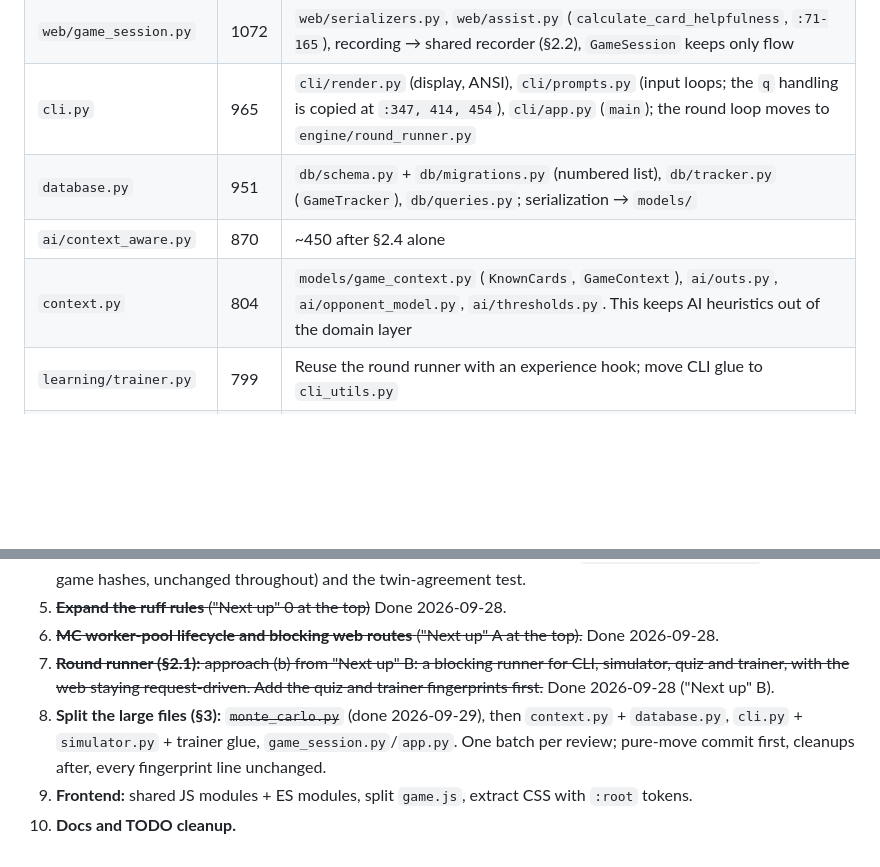
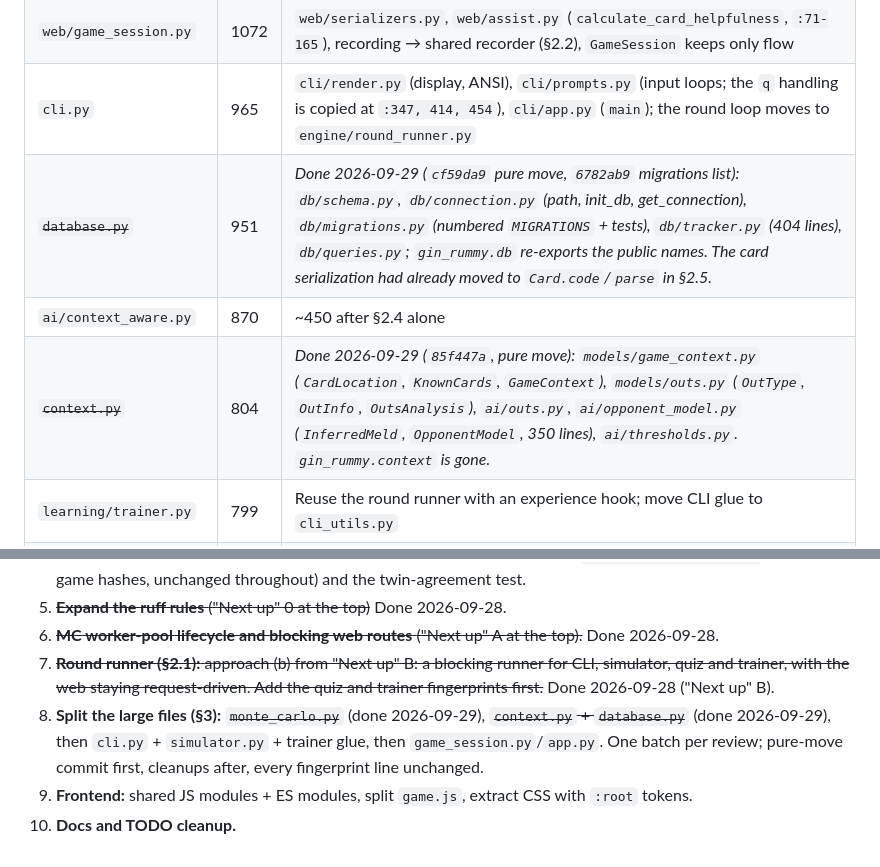
Before and after one commit to grahamsinger/gin-rummy, a Markdown page: AUDIT.md, 2 parts joined by grey strips. Rendered like a GitHub page; blank space fills up the shorter version.

Commit message:
Audit: context.py and database.py splits done

```diff
--- a/AUDIT.md
+++ b/AUDIT.md
@@ -468,9 +468,9 @@ _Card codec and index done (`f6aeb6b`, `37ec056`): `Card.code` / `Card.parse` /
 | ~~`ai/monte_carlo.py`~~ | 1311 | _Done 2026-09-29 (`66bb1f9` MC fingerprint line, `aebced6` pure move, `d22c02f` SimParams, `b9c228a` typed thinking): `ai/mc/` with `rollout.py`, `sampling.py`, `workers.py`, `thinking.py`, `ai.py` (744 lines). The three batch functions stayed separate on purpose; what they shared is in `SimParams`. Note: `b9c228a`'s message understates the shape change: every knock dict now carries `advantage`/`fallback`/`reason` too, as `None`/`False`, which `game.js` handles._
 | `web/game_session.py` | 1072 | `web/serializers.py`, `web/assist.py` (`calculate_card_helpfulness`, `:71-165`), recording → shared recorder (§2.2), `GameSession` keeps only flow |
 | `cli.py` | 965 | `cli/render.py` (display, ANSI), `cli/prompts.py` (input loops; the `q` handling is copied at `:347, 414, 454`), `cli/app.py` (`main`); the round loop moves to `engine/round_runner.py` |
-| `database.py` | 951 | `db/schema.py` + `db/migrations.py` (numbered list), `db/tracker.py` (`GameTracker`), `db/queries.py`; serialization → `models/` |
+| ~~`database.py`~~ | 951 | _Done 2026-09-29 (`cf59da9` pure move, `6782ab9` migrations list): `db/schema.py`, `db/connection.py` (path, init_db, get_connection), `db/migrations.py` (numbered `MIGRATIONS` + tests), `db/tracker.py` (404 lines), `db/queries.py`; `gin_rummy.db` re-exports the public names. The card serialization had already moved to `Card.code`/`parse` in §2.5._ |
 | `ai/context_aware.py` | 870 | ~450 after §2.4 alone |
-| `context.py` | 804 | `models/game_context.py` (`KnownCards`, `GameContext`), `ai/outs.py`, `ai/opponent_model.py`, `ai/thresholds.py`. This keeps AI heuristics out of the domain layer |
+| ~~`context.py`~~ | 804 | _Done 2026-09-29 (`85f447a`, pure move): `models/game_context.py` (`CardLocation`, `KnownCards`, `GameContext`), `models/outs.py` (`OutType`, `OutInfo`, `OutsAnalysis`), `ai/outs.py`, `ai/opponent_model.py` (`InferredMeld`, `OpponentModel`, 350 lines), `ai/thresholds.py`. `gin_rummy.context` is gone._ |
 | `learning/trainer.py` | 799 | Reuse the round runner with an experience hook; move CLI glue to `cli_utils.py` |
 | `simulator.py` | 644 | `simulator/metrics.py`, `simulator/runner.py`; the factory → `ai/factory.py` |
 | `web/app.py` | 606 | `APIRouter`s: `routes/game.py`, `history.py`, `stats.py`, `scenario.py`, `pages.py`, with session injected via `Depends(get_session)` |
@@ -615,6 +615,6 @@ _Card codec and index done (`f6aeb6b`, `37ec056`): `Card.code` / `Card.parse` /
 5. ~~**Expand the ruff rules** ("Next up" 0 at the top)~~ Done 2026-09-28.
 6. ~~**MC worker-pool lifecycle and blocking web routes** ("Next up" A at the top).~~ Done 2026-09-28.
 7. ~~**Round runner (§2.1):** approach (b) from "Next up" B: a blocking runner for CLI, simulator, quiz and trainer, with the web staying request-driven. Add the quiz and trainer fingerprints first.~~ Done 2026-09-28 ("Next up" B).
-8. **Split the large files (§3):** ~~`monte_carlo.py`~~ (done 2026-09-29), then `context.py` + `database.py`, `cli.py` + `simulator.py` + trainer glue, `game_session.py`/`app.py`. One batch per review; pure-move commit first, cleanups after, every fingerprint line unchanged.
+8. **Split the large files (§3):** ~~`monte_carlo.py`~~ (done 2026-09-29), ~~`context.py` + `database.py`~~ (done 2026-09-29), then `cli.py` + `simulator.py` + trainer glue, then `game_session.py`/`app.py`. One batch per review; pure-move commit first, cleanups after, every fingerprint line unchanged.
 9. **Frontend:** shared JS modules + ES modules, split `game.js`, extract CSS with `:root` tokens.
 10. **Docs and TODO cleanup.**
```
